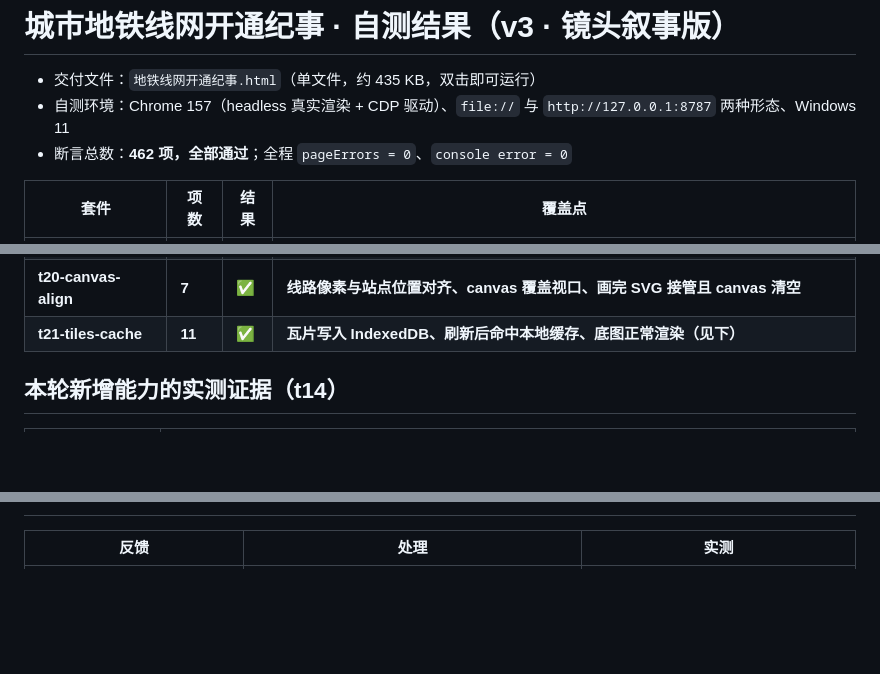
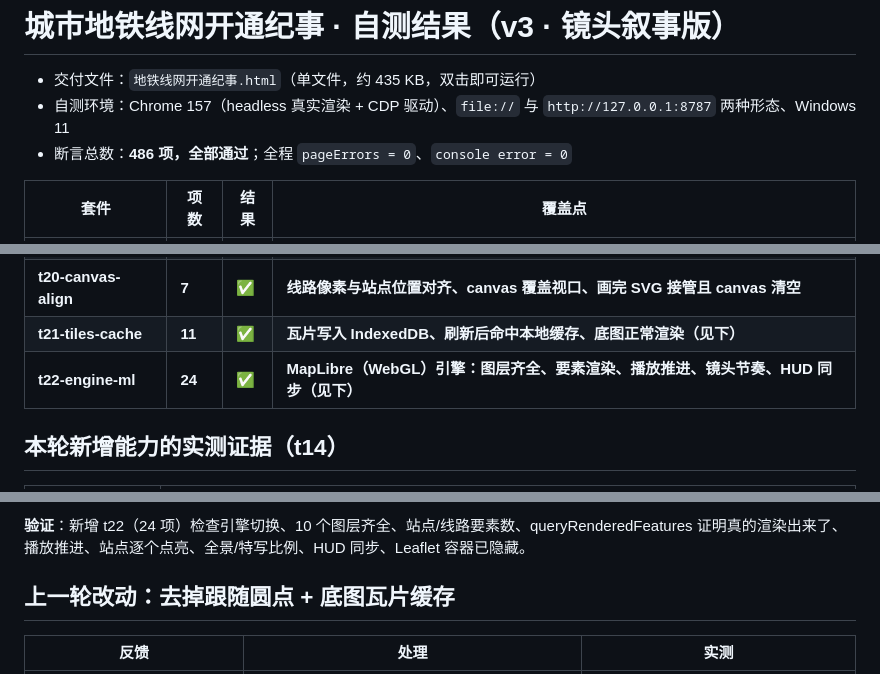
Before and after one commit to CreekNoon/metro-chronicle, a Markdown page: docs/自测结果.md, 3 parts joined by grey strips. Rendered like a GitHub page; blank space fills up the shorter version.

```diff
--- a/docs/自测结果.md
+++ b/docs/自测结果.md
@@ -2,7 +2,7 @@
 
 - 交付文件：`地铁线网开通纪事.html`（单文件，约 435 KB，双击即可运行）
 - 自测环境：Chrome 157（headless 真实渲染 + CDP 驱动）、`file://` 与 `http://127.0.0.1:8787` 两种形态、Windows 11
-- 断言总数：**462 项，全部通过**；全程 `pageErrors = 0`、`console error = 0`
+- 断言总数：**486 项，全部通过**；全程 `pageErrors = 0`、`console error = 0`
 
 | 套件 | 项数 | 结果 | 覆盖点 |
 |---|---|---|---|
@@ -28,6 +28,7 @@
 | **t19-fps** | **11** | ✅ | **高帧率：canvas 描线、transform 平移、每帧自有 JS < 1ms、去底图参照组 ≥ 55fps（见下）** |
 | **t20-canvas-align** | **7** | ✅ | **线路像素与站点位置对齐、canvas 覆盖视口、画完 SVG 接管且 canvas 清空** |
 | **t21-tiles-cache** | **11** | ✅ | **瓦片写入 IndexedDB、刷新后命中本地缓存、底图正常渲染（见下）** |
+| **t22-engine-ml** | **24** | ✅ | **MapLibre（WebGL）引擎：图层齐全、要素渲染、播放推进、镜头节奏、HUD 同步（见下）** |
 
 ## 本轮新增能力的实测证据（t14）
 
@@ -47,3 +62,6 @@
+**验证**：新增 t22（24 项）检查引擎切换、10 个图层齐全、站点/线路要素数、queryRenderedFeatures 证明真的渲染出来了、播放推进、站点逐个点亮、全景/特写比例、HUD 同步、Leaflet 容器已隐藏。
+
+## 上一轮改动：去掉跟随圆点 + 底图瓦片缓存
 
 | 反馈 | 处理 | 实测 |
 |---|---|---|
```
Also changed, not shown: other parts of docs/自测结果.md (+15 -1 lines), README.md (+2 -2 lines), docs/screenshots/engine-maplibre.png (added), 11 other files.
